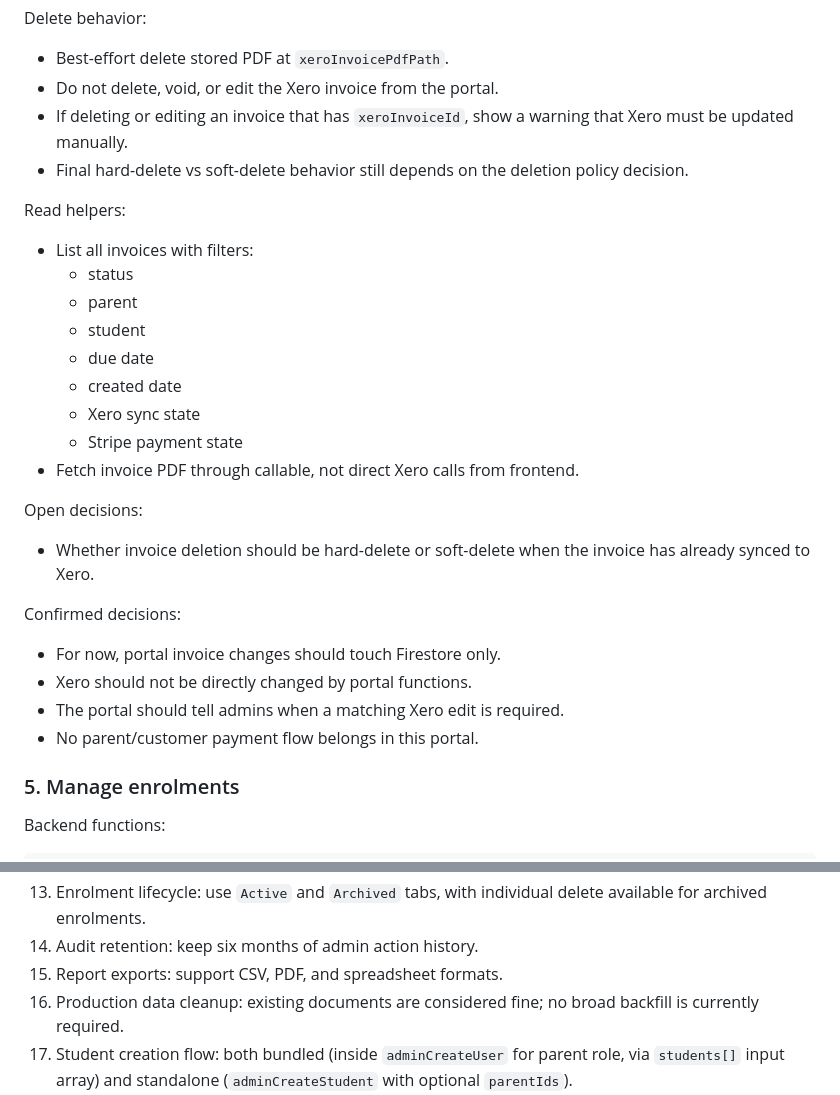
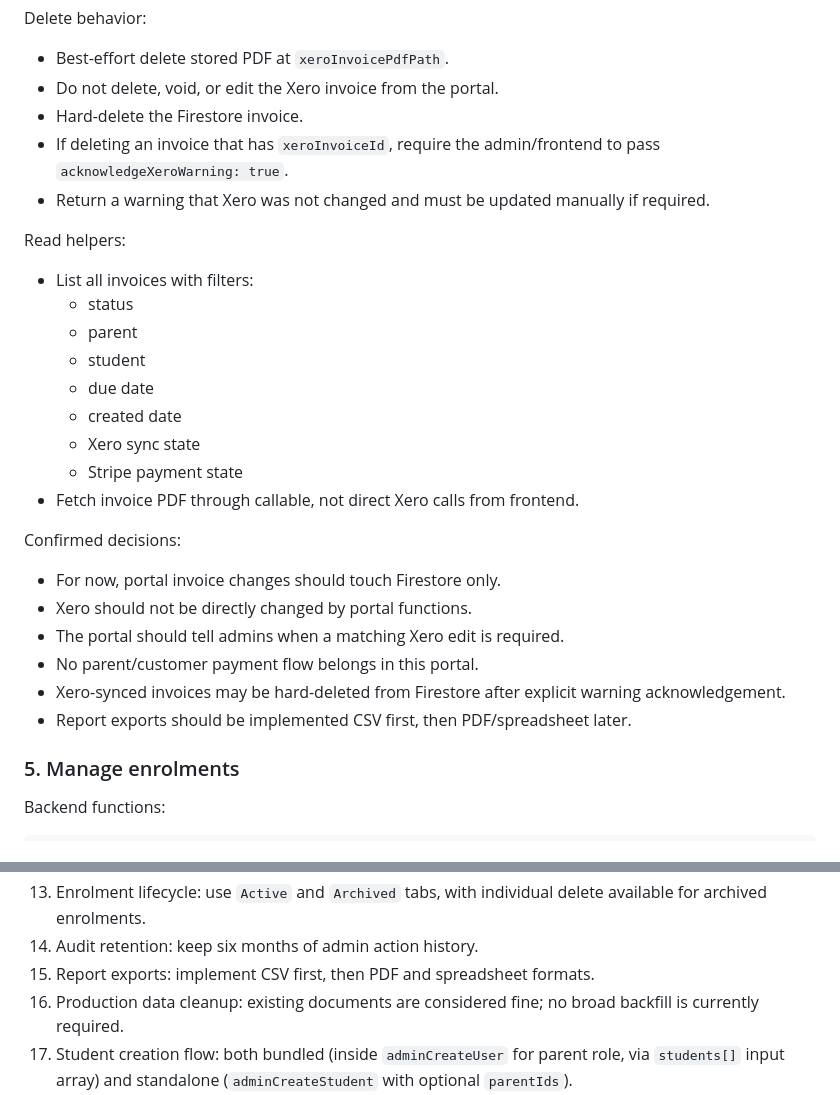
Before and after one commit to tsowmi03/tenacity-platform, a Markdown page: apps/admin-portal/PLAN.md, 2 parts joined by grey strips. Rendered like a GitHub page.

```diff
--- a/apps/admin-portal/PLAN.md
+++ b/apps/admin-portal/PLAN.md
@@ -720,8 +731,9 @@ Delete behavior:
 
 - Best-effort delete stored PDF at `xeroInvoicePdfPath`.
 - Do not delete, void, or edit the Xero invoice from the portal.
-- If deleting or editing an invoice that has `xeroInvoiceId`, show a warning that Xero must be updated manually.
-- Final hard-delete vs soft-delete behavior still depends on the deletion policy decision.
+- Hard-delete the Firestore invoice.
+- If deleting an invoice that has `xeroInvoiceId`, require the admin/frontend to pass `acknowledgeXeroWarning: true`.
+- Return a warning that Xero was not changed and must be updated manually if required.
 
 Read helpers:
 
@@ -735,16 +747,14 @@ Read helpers:
   - Stripe payment state
 - Fetch invoice PDF through callable, not direct Xero calls from frontend.
 
-Open decisions:
-
-- Whether invoice deletion should be hard-delete or soft-delete when the invoice has already synced to Xero.
-
 Confirmed decisions:
 
 - For now, portal invoice changes should touch Firestore only.
 - Xero should not be directly changed by portal functions.
 - The portal should tell admins when a matching Xero edit is required.
 - No parent/customer payment flow belongs in this portal.
+- Xero-synced invoices may be hard-deleted from Firestore after explicit warning acknowledgement.
+- Report exports should be implemented CSV first, then PDF/spreadsheet later.
 
 ### 5. Manage enrolments
 
@@ -1154,7 +1165,7 @@ Likely indexes:
 12. Pricing source: pricing and one-off billing logic can remain in the app for now.
 13. Enrolment lifecycle: use `Active` and `Archived` tabs, with individual delete available for archived enrolments.
 14. Audit retention: keep six months of admin action history.
-15. Report exports: support CSV, PDF, and spreadsheet formats.
+15. Report exports: implement CSV first, then PDF and spreadsheet formats.
 16. Production data cleanup: existing documents are considered fine; no broad backfill is currently required.
 17. Student creation flow: both bundled (inside `adminCreateUser` for parent role, via `students[]` input array) and standalone (`adminCreateStudent` with optional `parentIds`).
 18. `acceptPendingEnrolment` migration: replace with `adminAcceptEnrolment` callable rather than keeping both. Portal UI was deployed before functions on 2026-05-13, and the live function list now has `adminAcceptEnrolment` present and `acceptPendingEnrolment` absent.
```
Also changed, not shown: other parts of apps/admin-portal/PLAN.md (+21 -9 lines).
